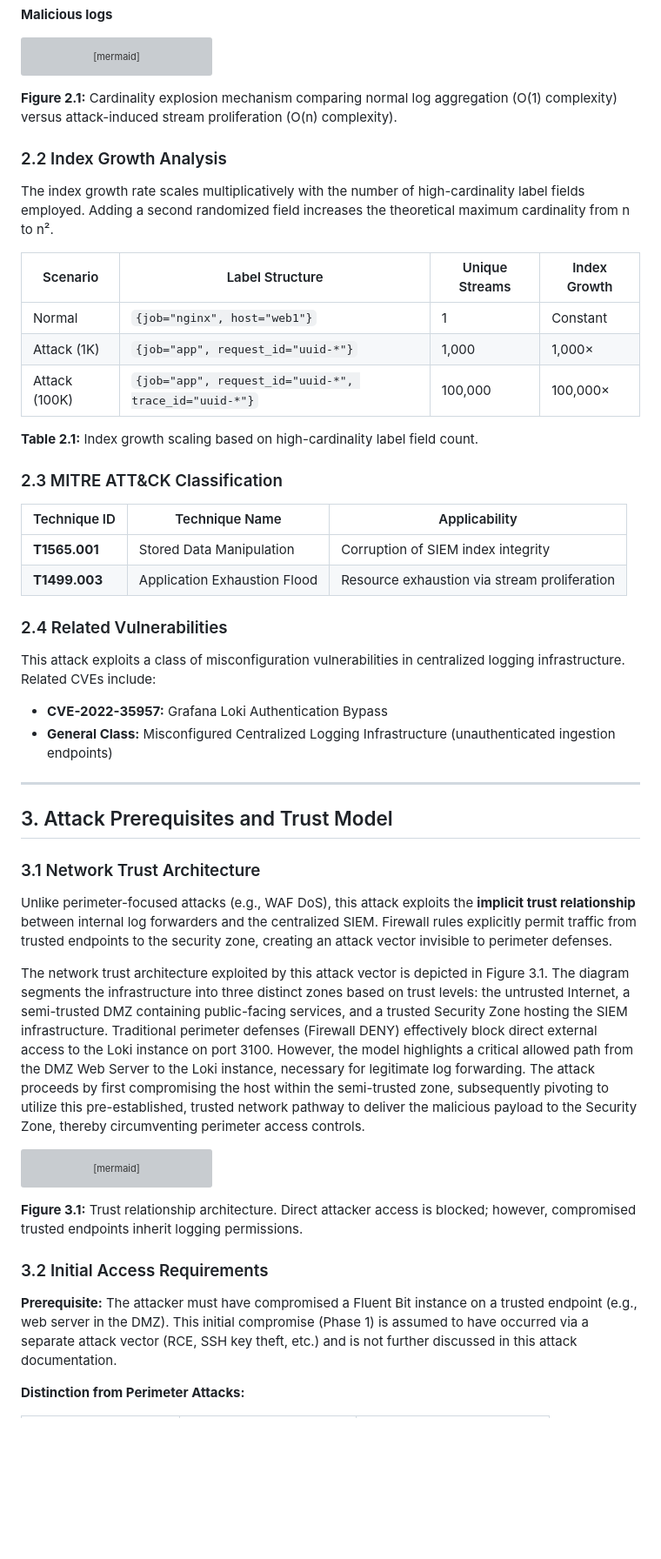
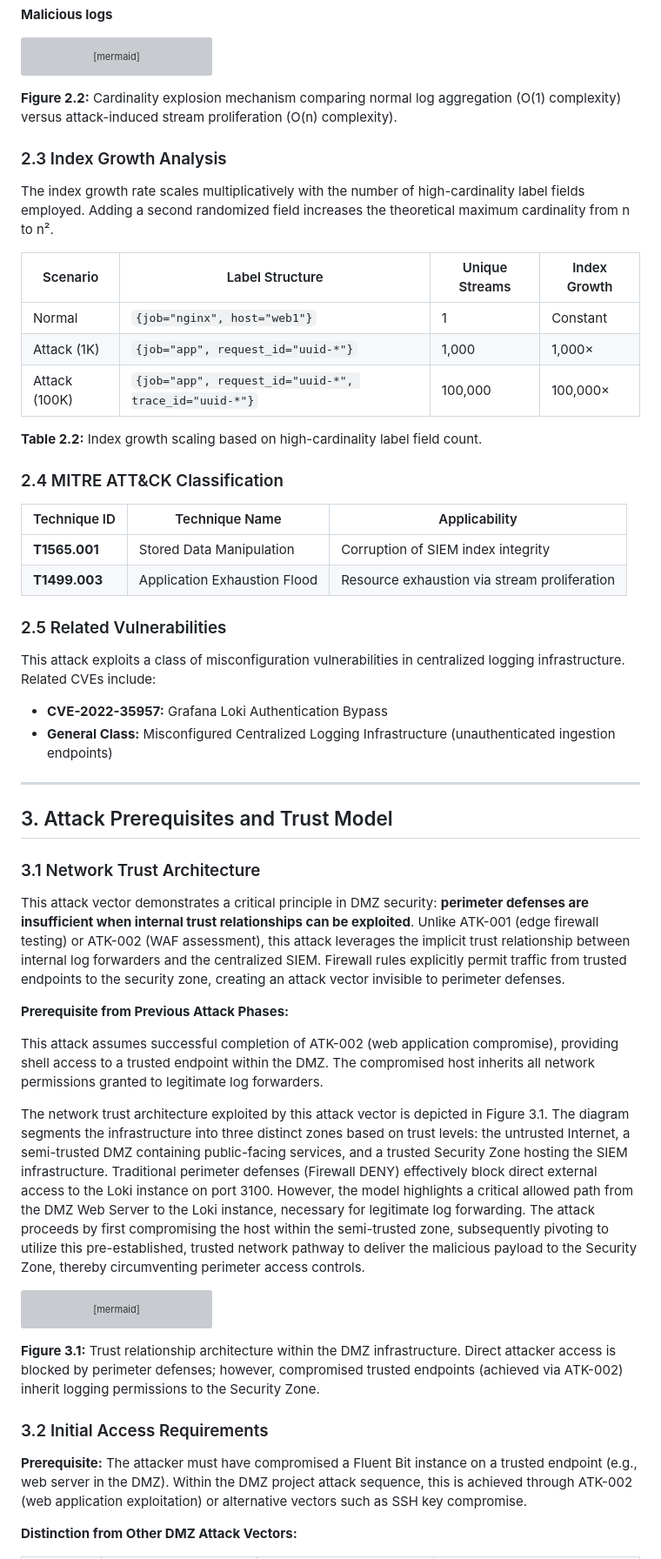
Before and after one commit to davidseitz/SichereDMZ, a Markdown page: attacks/docs/LOKI_ATTACK_DOCUMENTATION.md, the part around the change printed below. Shown: that part at 87% size. Drawn GitHub-style; blank space fills up the shorter version; grey boxes are pictures that could not be loaded.

````diff
--- a/attacks/docs/LOKI_ATTACK_DOCUMENTATION.md
+++ b/attacks/docs/LOKI_ATTACK_DOCUMENTATION.md
@@ -133,9 +156,9 @@ flowchart TB
     style MALICIOUS_IMPACT fill:#fce4ec,stroke:#e91e63
 ```
 
-**Figure 2.1:** Cardinality explosion mechanism comparing normal log aggregation (O(1) complexity) versus attack-induced stream proliferation (O(n) complexity).
+**Figure 2.2:** Cardinality explosion mechanism comparing normal log aggregation (O(1) complexity) versus attack-induced stream proliferation (O(n) complexity).
 
-### 2.2 Index Growth Analysis
+### 2.3 Index Growth Analysis
 
 The index growth rate scales multiplicatively with the number of high-cardinality label fields employed. Adding a second randomized field increases the theoretical maximum cardinality from n to n².
 
@@ -145,16 +168,16 @@ The index growth rate scales multiplicatively with the number of high-cardinalit
 | Attack (1K) | `{job="app", request_id="uuid-*"}` | 1,000 | 1,000× |
 | Attack (100K) | `{job="app", request_id="uuid-*", trace_id="uuid-*"}` | 100,000 | 100,000× |
 
-**Table 2.1:** Index growth scaling based on high-cardinality label field count.
+**Table 2.2:** Index growth scaling based on high-cardinality label field count.
 
-### 2.3 MITRE ATT&CK Classification
+### 2.4 MITRE ATT&CK Classification
 
 | Technique ID | Technique Name | Applicability |
 | --- | --- | --- |
 | **T1565.001** | Stored Data Manipulation | Corruption of SIEM index integrity |
 | **T1499.003** | Application Exhaustion Flood | Resource exhaustion via stream proliferation |
 
-### 2.4 Related Vulnerabilities
+### 2.5 Related Vulnerabilities
 
 This attack exploits a class of misconfiguration vulnerabilities in centralized logging infrastructure. Related CVEs include:
 
@@ -167,7 +190,11 @@ This attack exploits a class of misconfiguration vulnerabilities in centralized
 
 ### 3.1 Network Trust Architecture
 
-Unlike perimeter-focused attacks (e.g., WAF DoS), this attack exploits the **implicit trust relationship** between internal log forwarders and the centralized SIEM. Firewall rules explicitly permit traffic from trusted endpoints to the security zone, creating an attack vector invisible to perimeter defenses.
+This attack vector demonstrates a critical principle in DMZ security: **perimeter defenses are insufficient when internal trust relationships can be exploited**. Unlike ATK-001 (edge firewall testing) or ATK-002 (WAF assessment), this attack leverages the implicit trust relationship between internal log forwarders and the centralized SIEM. Firewall rules explicitly permit traffic from trusted endpoints to the security zone, creating an attack vector invisible to perimeter defenses.
+
+**Prerequisite from Previous Attack Phases:**
+
+This attack assumes successful completion of ATK-002 (web application compromise), providing shell access to a trusted endpoint within the DMZ. The compromised host inherits all network permissions granted to legitimate log forwarders.
 
 The network trust architecture exploited by this attack vector is depicted in Figure 3.1. The diagram segments the infrastructure into three distinct zones based on trust levels: the untrusted Internet, a semi-trusted DMZ containing public-facing services, and a trusted Security Zone hosting the SIEM infrastructure. Traditional perimeter defenses (Firewall DENY) effectively block direct external access to the Loki instance on port 3100. However, the model highlights a critical allowed path from the DMZ Web Server to the Loki instance, necessary for legitimate log forwarding. The attack proceeds by first compromising the host within the semi-trusted zone, subsequently pivoting to utilize this pre-established, trusted network pathway to deliver the malicious payload to the Security Zone, thereby circumventing perimeter access controls.
 
@@ -194,11 +221,11 @@ flowchart LR
     style SECURITY fill:#d4edda,stroke:#28a745
 ```
 
-**Figure 3.1:** Trust relationship architecture. Direct attacker access is blocked; however, compromised trusted endpoints inherit logging permissions.
+**Figure 3.1:** Trust relationship architecture within the DMZ infrastructure. Direct attacker access is blocked by perimeter defenses; however, compromised trusted endpoints (achieved via ATK-002) inherit logging permissions to the Security Zone.
 
 ### 3.2 Initial Access Requirements
 
-**Prerequisite:** The attacker must have compromised a Fluent Bit instance on a trusted endpoint (e.g., web server in the DMZ). This initial compromise (Phase 1) is assumed to have occurred via a separate attack vector (RCE, SSH key theft, etc.) and is not further discussed in this attack documentation.
+**Prerequisite:** The attacker must have compromised a Fluent Bit instance on a trusted endpoint (e.g., web server in the DMZ). Within the DMZ project attack sequence, this is achieved through ATK-002 (web application exploitation) or alternative vectors such as SSH key compromise.
 
-**Distinction from Perimeter Attacks:**
+**Distinction from Other DMZ Attack Vectors:**
 
````
Also changed, not shown: other parts of attacks/docs/LOKI_ATTACK_DOCUMENTATION.md (+61 -26 lines).
